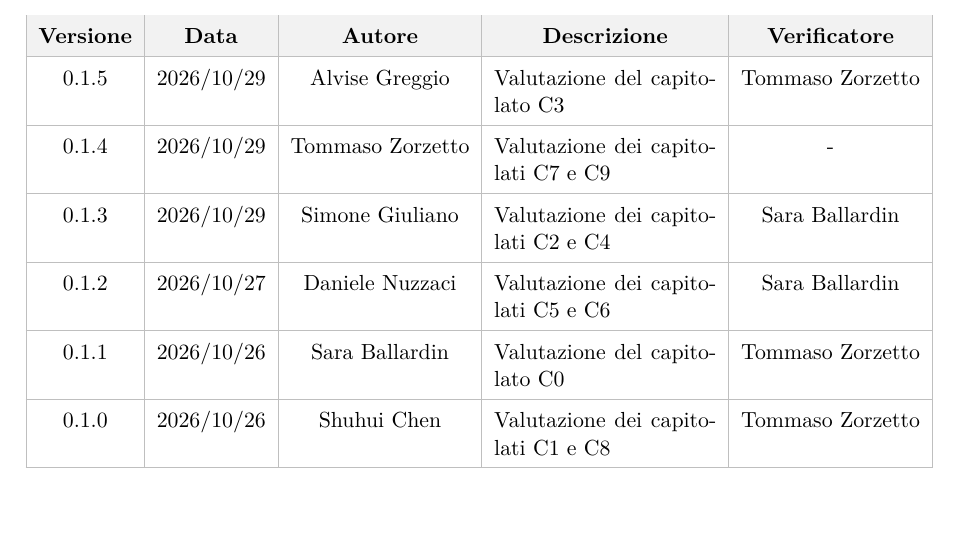
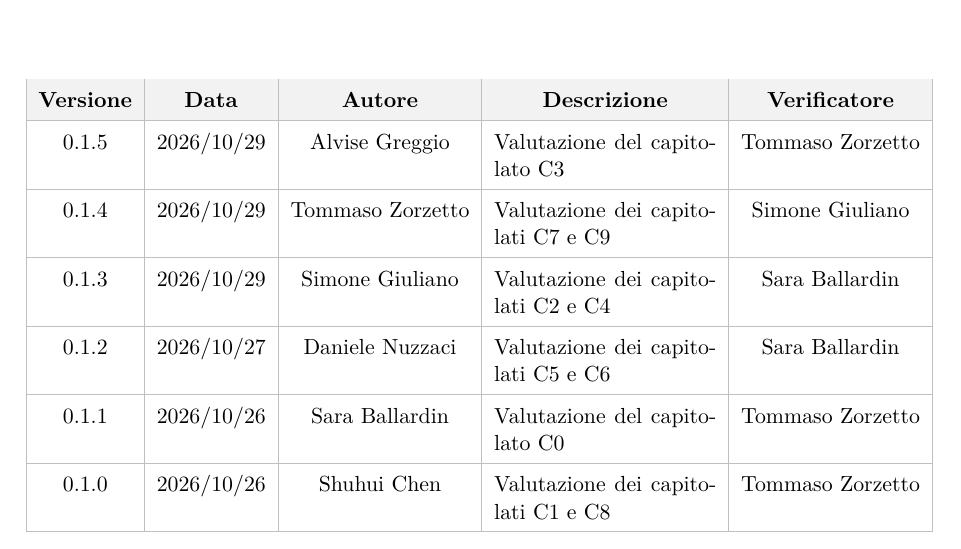
Before and after one commit to On-By-One-Team/On-By-One.github.io, a LaTeX document (docs/tex/candidatura/valutazione-capitolati.tex): part of page 2 of 11, cut so that both start at the same text. Compiled offline with pdfLaTeX.

Commit message:
docs: verifica valutazione capitolati C7 e C9

```diff
--- a/docs/tex/candidatura/valutazione-capitolati.tex
+++ b/docs/tex/candidatura/valutazione-capitolati.tex
@@ -109,7 +109,7 @@
         \hline
         0.1.5 & 2026/10/29 & Alvise Greggio & Valutazione del capitolato C3 & Tommaso Zorzetto \\
         \hline
-        0.1.4 & 2026/10/29 & Tommaso Zorzetto & Valutazione dei capitolati C7 e C9 & - \\
+        0.1.4 & 2026/10/29 & Tommaso Zorzetto & Valutazione dei capitolati C7 e C9 & Simone Giuliano \\
         \hline
         0.1.3 & 2026/10/29 & Simone Giuliano & Valutazione dei capitolati C2 e C4 & Sara Ballardin \\
         \hline
```
